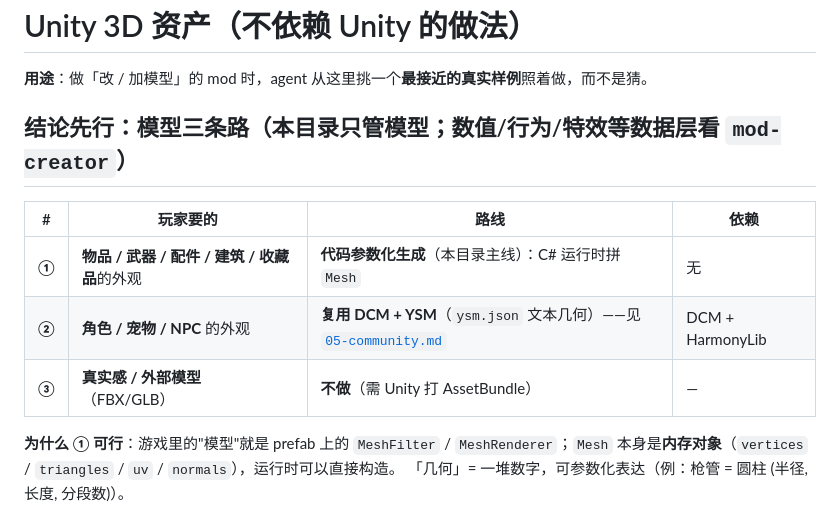
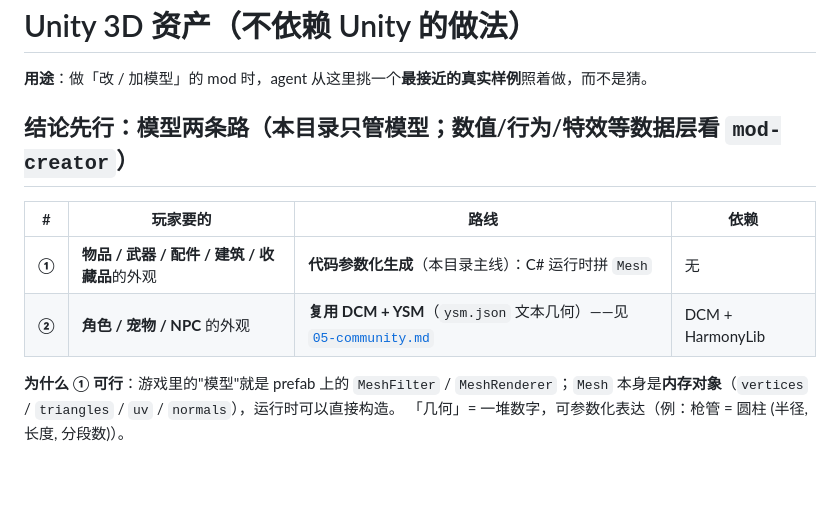
Before and after one commit to ruonanzh/escape-from-duckov-mod, a Markdown page: docs/unity-3d/README.md, the part around the change. Rendered like a GitHub page; blank space fills up the shorter version.

Commit message:
docs(unity-3d/README): 删掉“真实感 / 外部模型 → 不做”那一行
那行有两处问题：① 把“真实感”这种主观评价当成技术分类，读起来像“我们做的模型没有真实感”
（实际与参数化无关：游戏本体 mesh 中位数只有 402 顶点，参数化拼装完全够贴合画风）；
② 是“不做”式表述。表格收敛为两条路（① 参数化生成 ② 角色走 DCM+YSM）。
其它文件不动。

```diff
--- a/docs/unity-3d/README.md
+++ b/docs/unity-3d/README.md
@@ -2,13 +2,12 @@
 
 **用途**：做「改 / 加模型」的 mod 时，agent 从这里挑一个**最接近的真实样例**照着做，而不是猜。
 
-## 结论先行：模型三条路（本目录只管**模型**；数值/行为/特效等**数据层**看 `mod-creator`）
+## 结论先行：模型两条路（本目录只管**模型**；数值/行为/特效等**数据层**看 `mod-creator`）
 
 | # | 玩家要的 | 路线 | 依赖 |
 |---|---|---|---|
 | **①** | **物品 / 武器 / 配件 / 建筑 / 收藏品**的外观 | **代码参数化生成**（本目录主线）：C# 运行时拼 `Mesh` | 无 |
 | **②** | **角色 / 宠物 / NPC** 的外观 | **复用 DCM + YSM**（`ysm.json` 文本几何）——见 [`05-community.md`](05-community.md) | DCM + HarmonyLib |
-| **③** | **真实感 / 外部模型**（FBX/GLB）| **不做**（需 Unity 打 AssetBundle）| — |
 
 **为什么 ① 可行**：游戏里的"模型"就是 prefab 上的 `MeshFilter` / `MeshRenderer`；`Mesh` 本身是**内存对象**（`vertices` / `triangles` / `uv` / `normals`），运行时可以直接构造。
 「几何」= 一堆数字，可参数化表达（例：枪管 = 圆柱 (半径, 长度, 分段数)）。
```
